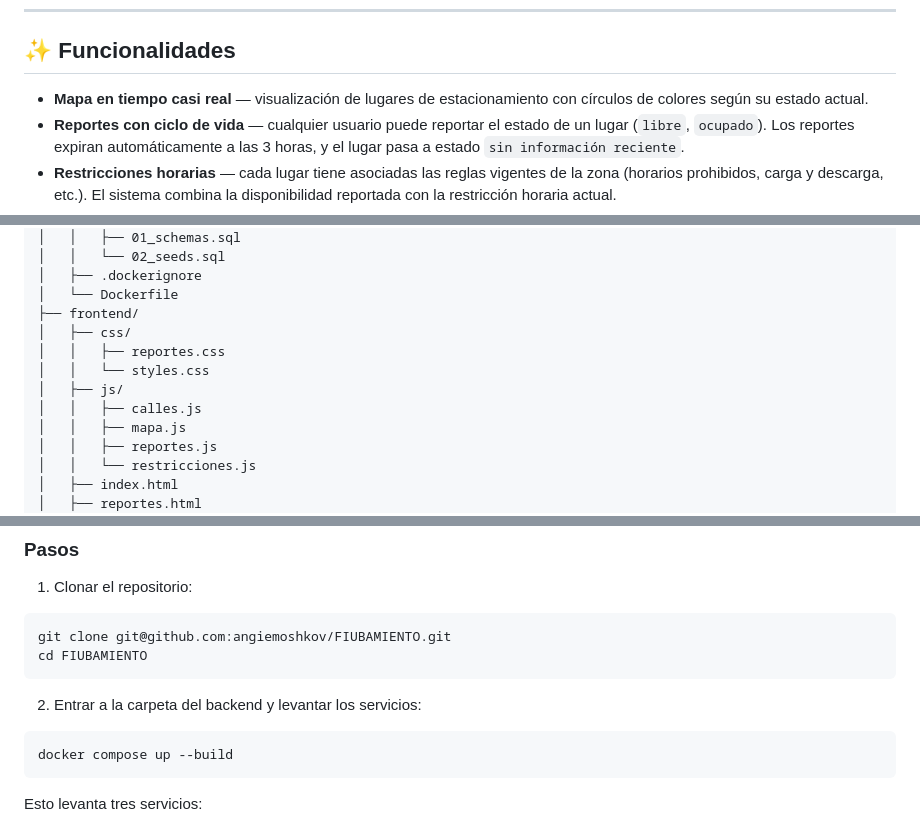
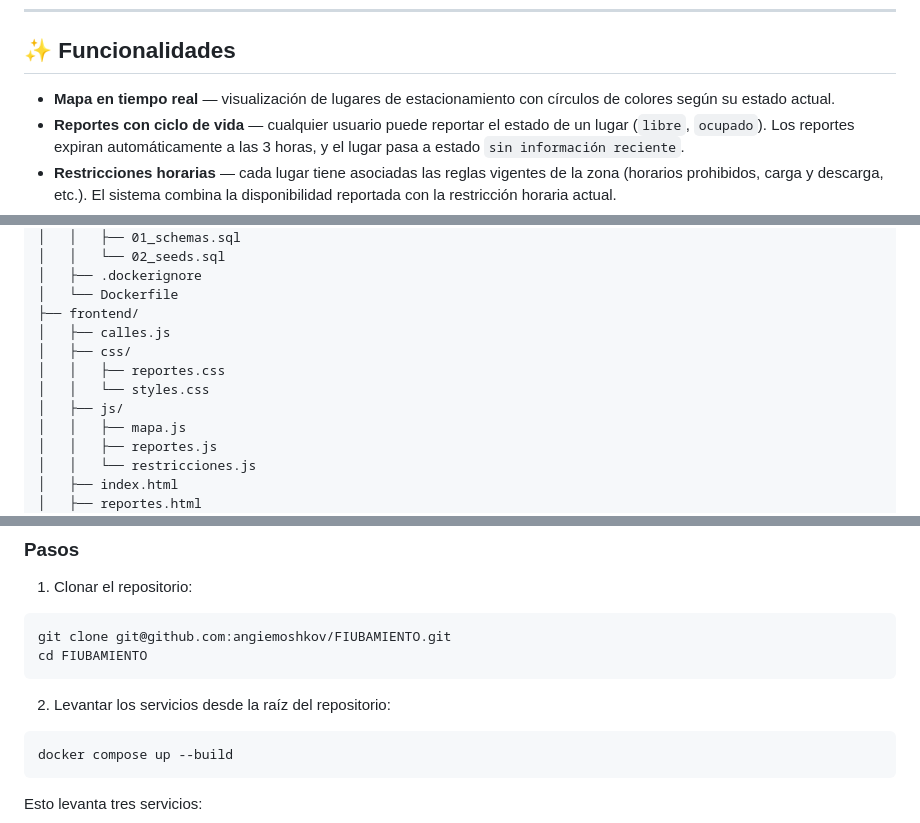
Before and after one commit to angiemoshkov/FIUBAMIENTO, a Markdown page: README.md, 3 parts joined by grey strips. GitHub-like rendering.

Commit message:
Actualizo README según correcciones hechas

````diff
--- a/README.md
+++ b/README.md
@@ -8,7 +8,7 @@ Antes de manejar hasta la zona, cualquier persona puede consultar el mapa y ver
 
 ## ✨ Funcionalidades
 
-- **Mapa en tiempo casi real** — visualización de lugares de estacionamiento con círculos de colores según su estado actual.
+- **Mapa en tiempo real** — visualización de lugares de estacionamiento con círculos de colores según su estado actual.
 - **Reportes con ciclo de vida** — cualquier usuario puede reportar el estado de un lugar (`libre`, `ocupado`). Los reportes expiran automáticamente a las 3 horas, y el lugar pasa a estado `sin información reciente`.
 - **Restricciones horarias** — cada lugar tiene asociadas las reglas vigentes de la zona (horarios prohibidos, carga y descarga, etc.). El sistema combina la disponibilidad reportada con la restricción horaria actual.
 - **Gestión de reportes** — historial de reportes por spot, con posibilidad de editar y eliminar.
@@ -63,11 +63,11 @@ FIUBAMIENTO/
 │   ├── .dockerignore
 │   └── Dockerfile
 ├── frontend/
+│   ├── calles.js
 │   ├── css/
 │   │   ├── reportes.css
 │   │   └── styles.css
 │   ├── js/
-│   │   ├── calles.js
 │   │   ├── mapa.js
 │   │   ├── reportes.js
 │   │   └── restricciones.js
@@ -104,7 +104,7 @@ git clone git@github.com:angiemoshkov/FIUBAMIENTO.git
 cd FIUBAMIENTO
 ```
 
-2. Entrar a la carpeta del backend y levantar los servicios:
+2. Levantar los servicios desde la raíz del repositorio:
 
 ```bash
 docker compose up --build
````
Also changed, not shown: other parts of README.md (+2 -2 lines).
